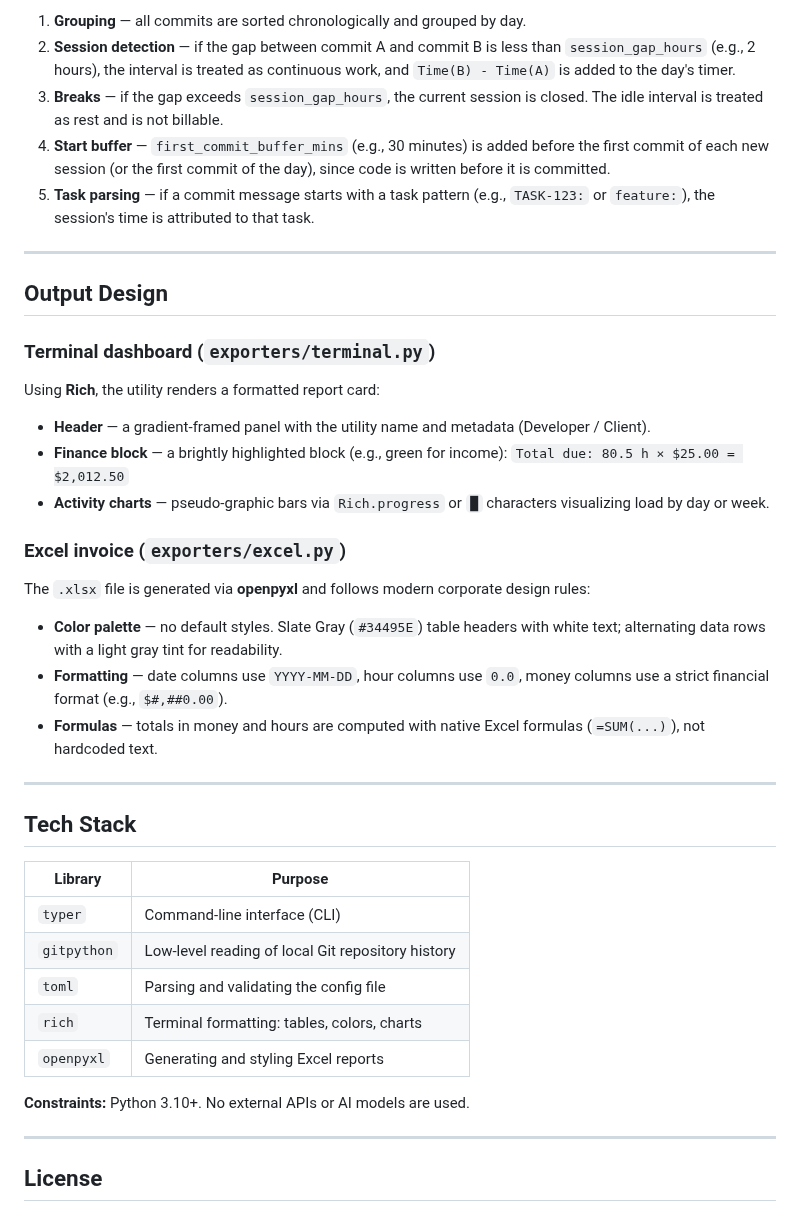
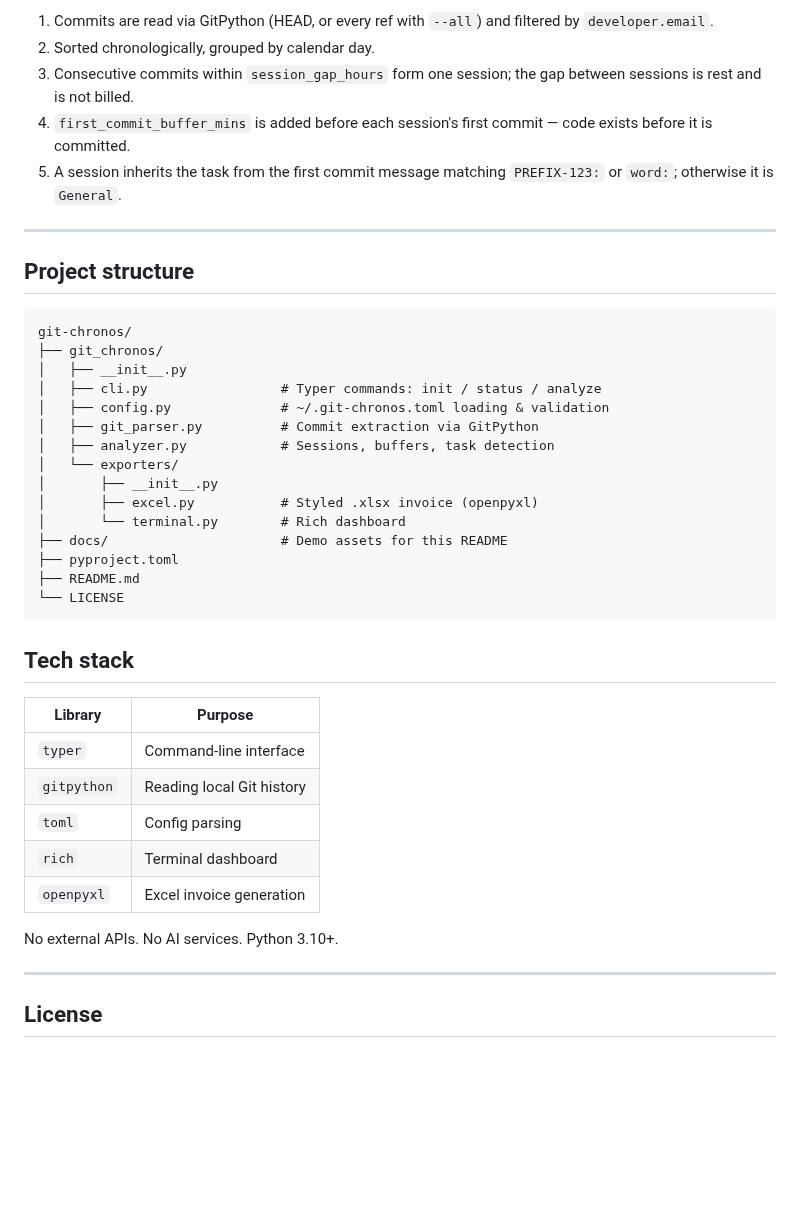
Before and after one commit to KokosP/git-chronos, a Markdown page: README.md, the part around one of its changes. Rendered like a GitHub page; blank space fills up the shorter version.

````diff
--- a/README.md
+++ b/README.md
@@ -128,44 +166,47 @@ Commits are extracted from the local `.git` folder via **GitPython** and filtere
 
-1. **Grouping** — all commits are sorted chronologically and grouped by day.
-2. **Session detection** — if the gap between commit A and commit B is less than `session_gap_hours` (e.g., 2 hours), the interval is treated as continuous work, and `Time(B) - Time(A)` is added to the day's timer.
-3. **Breaks** — if the gap exceeds `session_gap_hours`, the current session is closed. The idle interval is treated as rest and is not billable.
-4. **Start buffer** — `first_commit_buffer_mins` (e.g., 30 minutes) is added before the first commit of each new session (or the first commit of the day), since code is written before it is committed.
-5. **Task parsing** — if a commit message starts with a task pattern (e.g., `TASK-123:` or `feature:`), the session's time is attributed to that task.
+1. Commits are read via GitPython (HEAD, or every ref with `--all`) and filtered
+   by `developer.email`.
+2. Sorted chronologically, grouped by calendar day.
+3. Consecutive commits within `session_gap_hours` form one session; the gap
+   between sessions is rest and is not billed.
+4. `first_commit_buffer_mins` is added before each session's first commit —
+   code exists before it is committed.
+5. A session inherits the task from the first commit message matching
+   `PREFIX-123:` or `word:`; otherwise it is `General`.
 
 ---
 
-## Output Design
+## Project structure
 
-### Terminal dashboard (`exporters/terminal.py`)
+```text
+git-chronos/
+├── git_chronos/
+│   ├── __init__.py
+│   ├── cli.py                 # Typer commands: init / status / analyze
+│   ├── config.py              # ~/.git-chronos.toml loading & validation
+│   ├── git_parser.py          # Commit extraction via GitPython
+│   ├── analyzer.py            # Sessions, buffers, task detection
+│   └── exporters/
+│       ├── __init__.py
+│       ├── excel.py           # Styled .xlsx invoice (openpyxl)
+│       └── terminal.py        # Rich dashboard
+├── docs/                      # Demo assets for this README
+├── pyproject.toml
+├── README.md
+└── LICENSE
+```
 
-Using **Rich**, the utility renders a formatted report card:
-
-- **Header** — a gradient-framed panel with the utility name and metadata (Developer / Client).
-- **Finance block** — a brightly highlighted block (e.g., green for income):
-  `Total due: 80.5 h × $25.00 = $2,012.50`
-- **Activity charts** — pseudo-graphic bars via `Rich.progress` or `█` characters visualizing load by day or week.
-
-### Excel invoice (`exporters/excel.py`)
-
-The `.xlsx` file is generated via **openpyxl** and follows modern corporate design rules:
-
-- **Color palette** — no default styles. Slate Gray (`#34495E`) table headers with white text; alternating data rows with a light gray tint for readability.
-- **Formatting** — date columns use `YYYY-MM-DD`, hour columns use `0.0`, money columns use a strict financial format (e.g., `$#,##0.00`).
-- **Formulas** — totals in money and hours are computed with native Excel formulas (`=SUM(...)`), not hardcoded text.
-
----
-
-## Tech Stack
+## Tech stack
 
 | Library | Purpose |
 |---|---|
-| `typer` | Command-line interface (CLI) |
-| `gitpython` | Low-level reading of local Git repository history |
-| `toml` | Parsing and validating the config file |
-| `rich` | Terminal formatting: tables, colors, charts |
-| `openpyxl` | Generating and styling Excel reports |
+| `typer` | Command-line interface |
+| `gitpython` | Reading local Git history |
+| `toml` | Config parsing |
+| `rich` | Terminal dashboard |
+| `openpyxl` | Excel invoice generation |
 
-**Constraints:** Python 3.10+. No external APIs or AI models are used.
+No external APIs. No AI services. Python 3.10+.
 
 ---
 
````
Also changed, not shown: other parts of README.md (+105 -67 lines), docs/demo.gif (added), 2 other files.
